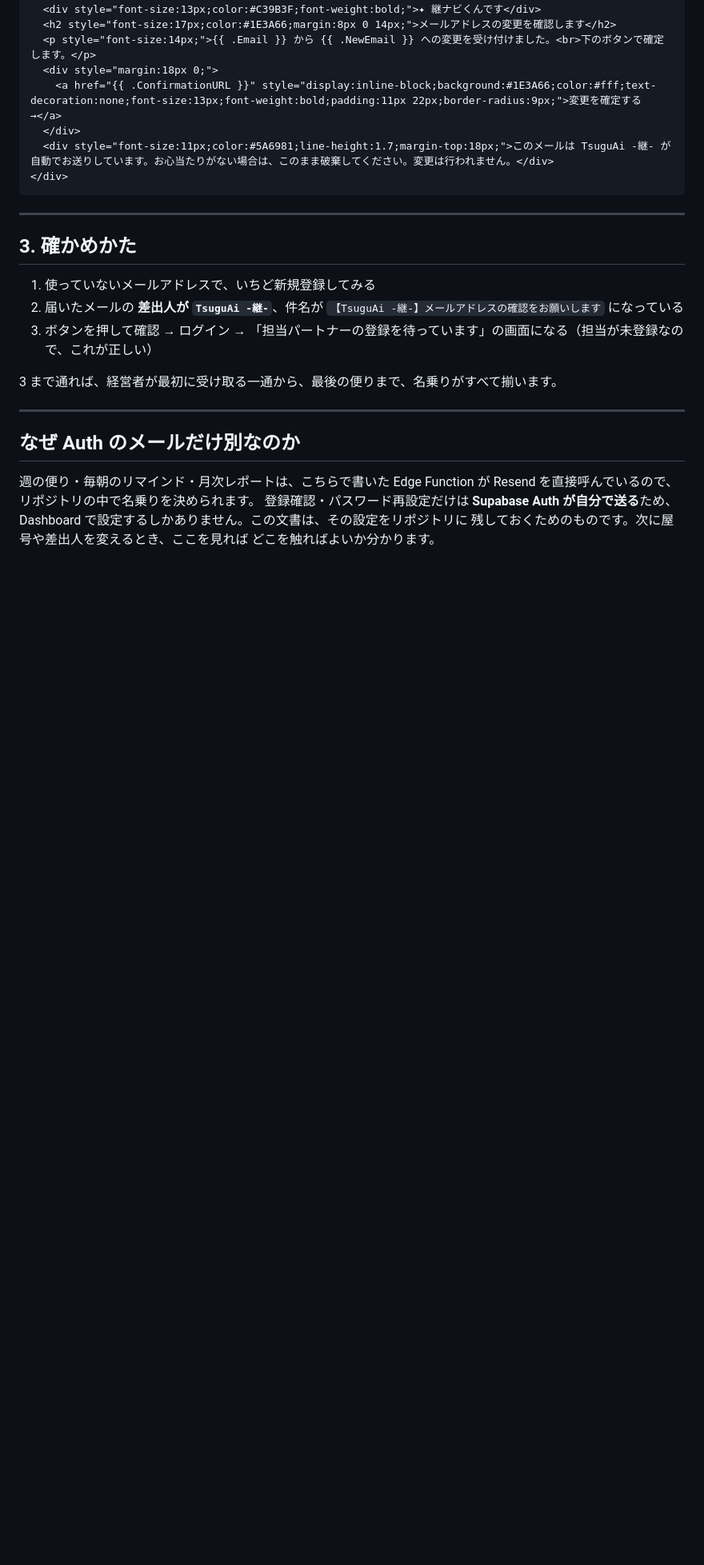
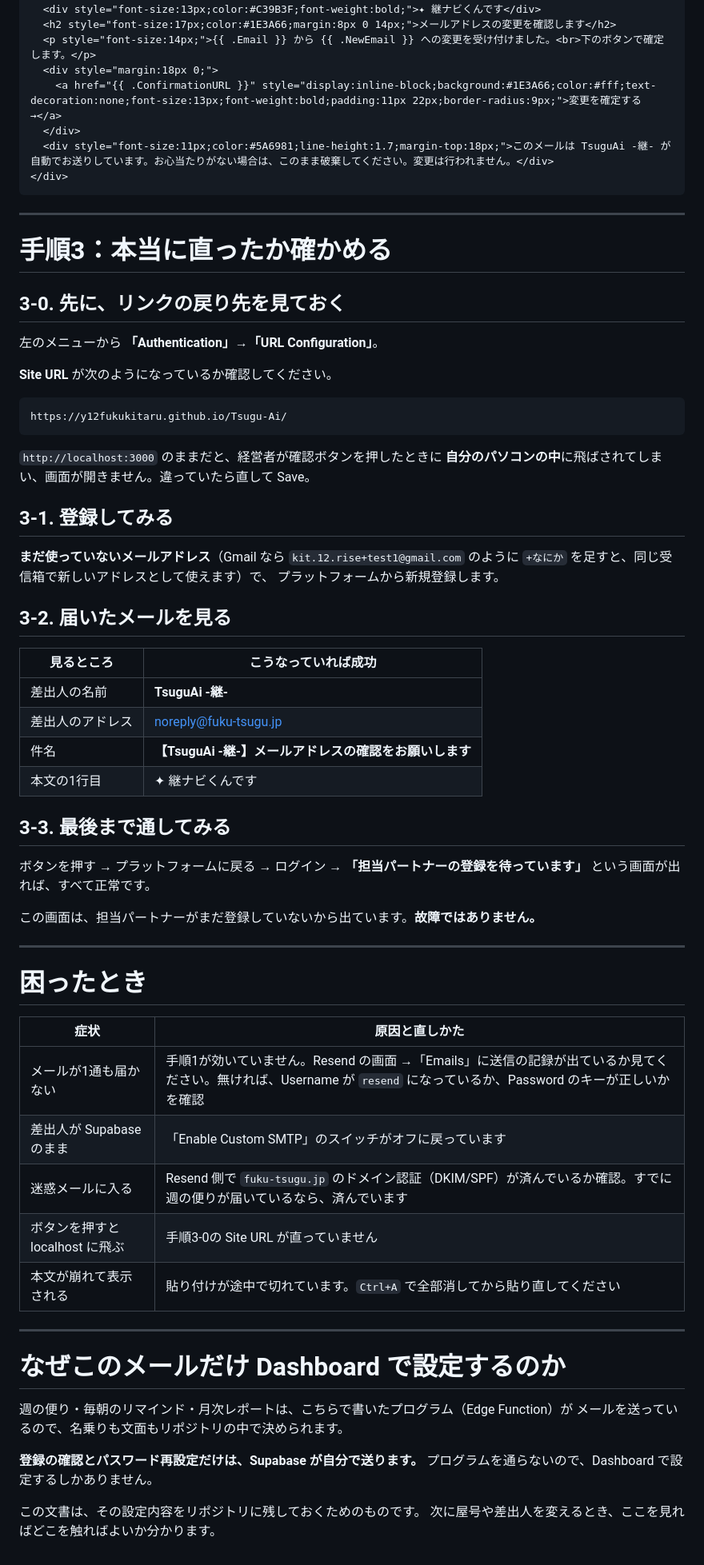
Before and after one commit to y12fukukitaru/Tsugu-Ai, a Markdown page: supabase/auth-email-templates.md, the part around one of its changes. Shown at 80% size. GitHub-like rendering; blank space fills up the shorter version.

````diff
--- a/supabase/auth-email-templates.md
+++ b/supabase/auth-email-templates.md
@@ -142,21 +211,64 @@ Supabase に最初から入っている送信機能は、**1時間に数通し
 
 ---
 
-## 3. 確かめかた
+# 手順3：本当に直ったか確かめる
 
-1. 使っていないメールアドレスで、いちど新規登録してみる
-2. 届いたメールの **差出人が `TsuguAi -継-`**、件名が `【TsuguAi -継-】メールアドレスの確認をお願いします` になっている
-3. ボタンを押して確認 → ログイン → 「担当パートナーの登録を待っています」の画面になる（担当が未登録なので、これが正しい）
+## 3-0. 先に、リンクの戻り先を見ておく
 
-3 まで通れば、経営者が最初に受け取る一通から、最後の便りまで、名乗りがすべて揃います。
+左のメニューから **「Authentication」→「URL Configuration」**。
+
+**Site URL** が次のようになっているか確認してください。
+
+```
+https://y12fukukitaru.github.io/Tsugu-Ai/
+```
+
+`http://localhost:3000` のままだと、経営者が確認ボタンを押したときに
+**自分のパソコンの中**に飛ばされてしまい、画面が開きません。違っていたら直して Save。
+
+## 3-1. 登録してみる
+
+**まだ使っていないメールアドレス**（Gmail なら `kit.12.rise+test1@gmail.com` のように
+`+なにか` を足すと、同じ受信箱で新しいアドレスとして使えます）で、
+プラットフォームから新規登録します。
+
+## 3-2. 届いたメールを見る
+
+| 見るところ | こうなっていれば成功 |
+|---|---|
+| 差出人の名前 | **TsuguAi -継-** |
+| 差出人のアドレス | noreply@fuku-tsugu.jp |
+| 件名 | **【TsuguAi -継-】メールアドレスの確認をお願いします** |
+| 本文の1行目 | ✦ 継ナビくんです |
+
+## 3-3. 最後まで通してみる
+
+ボタンを押す → プラットフォームに戻る → ログイン →
+**「担当パートナーの登録を待っています」** という画面が出れば、すべて正常です。
+
+この画面は、担当パートナーがまだ登録していないから出ています。**故障ではありません。**
 
 ---
 
-## なぜ Auth のメールだけ別なのか
+# 困ったとき
 
-週の便り・毎朝のリマインド・月次レポートは、こちらで書いた Edge Function が
-Resend を直接呼んでいるので、リポジトリの中で名乗りを決められます。
-登録確認・パスワード再設定だけは **Supabase Auth が自分で送る**ため、
-Dashboard で設定するしかありません。この文書は、その設定をリポジトリに
-残しておくためのものです。次に屋号や差出人を変えるとき、ここを見れば
-どこを触ればよいか分かります。
+| 症状 | 原因と直しかた |
+|---|---|
+| メールが1通も届かない | 手順1が効いていません。Resend の画面 →「Emails」に送信の記録が出ているか見てください。無ければ、Username が `resend` になっているか、Password のキーが正しいかを確認 |
+| 差出人が Supabase のまま | 「Enable Custom SMTP」のスイッチがオフに戻っています |
+| 迷惑メールに入る | Resend 側で `fuku-tsugu.jp` のドメイン認証（DKIM/SPF）が済んでいるか確認。すでに週の便りが届いているなら、済んでいます |
+| ボタンを押すと localhost に飛ぶ | 手順3-0の Site URL が直っていません |
+| 本文が崩れて表示される | 貼り付けが途中で切れています。`Ctrl+A` で全部消してから貼り直してください |
+
+---
+
+# なぜこのメールだけ Dashboard で設定するのか
+
+週の便り・毎朝のリマインド・月次レポートは、こちらで書いたプログラム（Edge Function）が
+メールを送っているので、名乗りも文面もリポジトリの中で決められます。
+
+**登録の確認とパスワード再設定だけは、Supabase が自分で送ります。**
+プログラムを通らないので、Dashboard で設定するしかありません。
+
+この文書は、その設定内容をリポジトリに残しておくためのものです。
+次に屋号や差出人を変えるとき、ここを見ればどこを触ればよいか分かります。
````
Also changed, not shown: other parts of supabase/auth-email-templates.md (+109 -40 lines).
